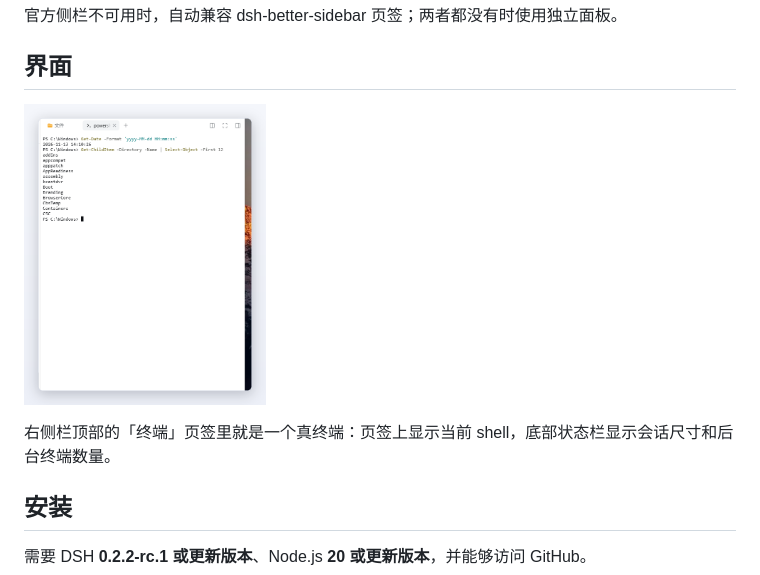
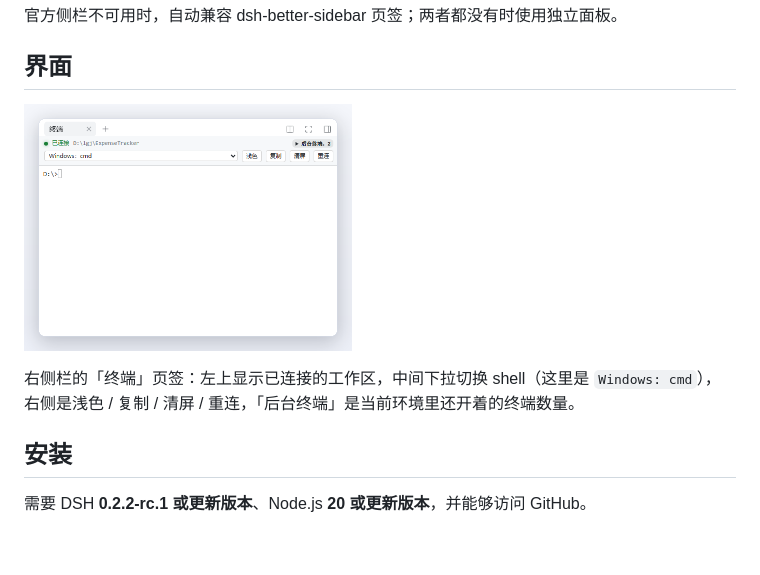
Before and after one commit to Lylgj/dsh-client-ui-terminal, a Markdown page: README.md, the part around the change. Rendered like a GitHub page; pictures changed too: docs/assets/screenshots/terminal-panel.png (deleted), docs/assets/screenshots/terminal.png (added); blank space fills up the shorter version.

Commit message:
docs: 界面截图换成实际使用画面

```diff
--- a/README.md
+++ b/README.md
@@ -21,9 +21,9 @@
 
 ## 界面
 
-<p><img src="docs/assets/screenshots/terminal-panel.png" alt="右侧栏里的终端" width="34%"></p>
+<p><img src="docs/assets/screenshots/terminal.png" alt="右侧栏里的终端" width="46%"></p>
 
-右侧栏顶部的「终端」页签里就是一个真终端：页签上显示当前 shell，底部状态栏显示会话尺寸和后台终端数量。
+右侧栏的「终端」页签：左上显示已连接的工作区，中间下拉切换 shell（这里是 `Windows: cmd`），右侧是浅色 / 复制 / 清屏 / 重连，「后台终端」是当前环境里还开着的终端数量。
 
 ## 安装
 
```
Also changed, not shown: 1 other file.
